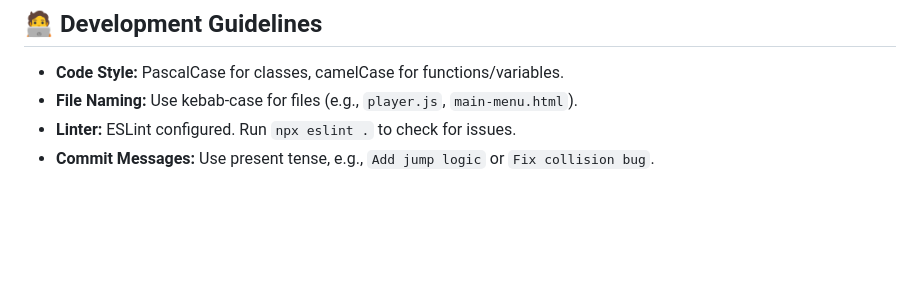
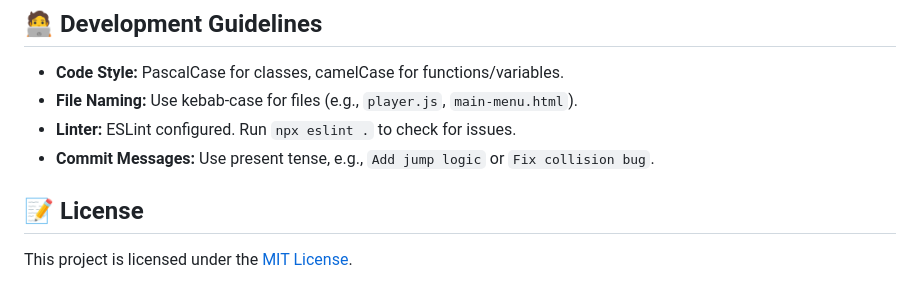
Before and after one commit to AidanP771/catventure-game, a Markdown page: README.md, the part around the change. Rendered like a GitHub page; blank space fills up the shorter version.

```diff
--- a/README.md
+++ b/README.md
@@ -158,3 +158,7 @@ Want to contribute? Fork the project, make a branch, and submit a pull request.
 - **File Naming:** Use kebab-case for files (e.g., `player.js`, `main-menu.html`).
 - **Linter:** ESLint configured. Run `npx eslint .` to check for issues.
 - **Commit Messages:** Use present tense, e.g., `Add jump logic` or `Fix collision bug`.
+
+## 📝 License
+
+This project is licensed under the [MIT License](LICENSE).
```
